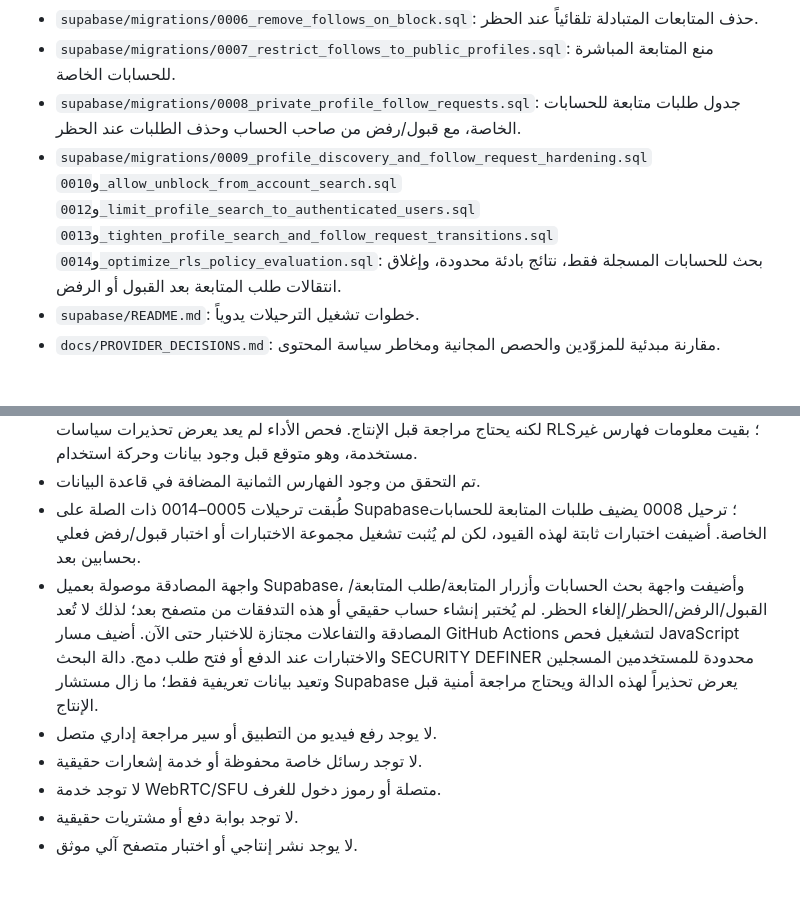
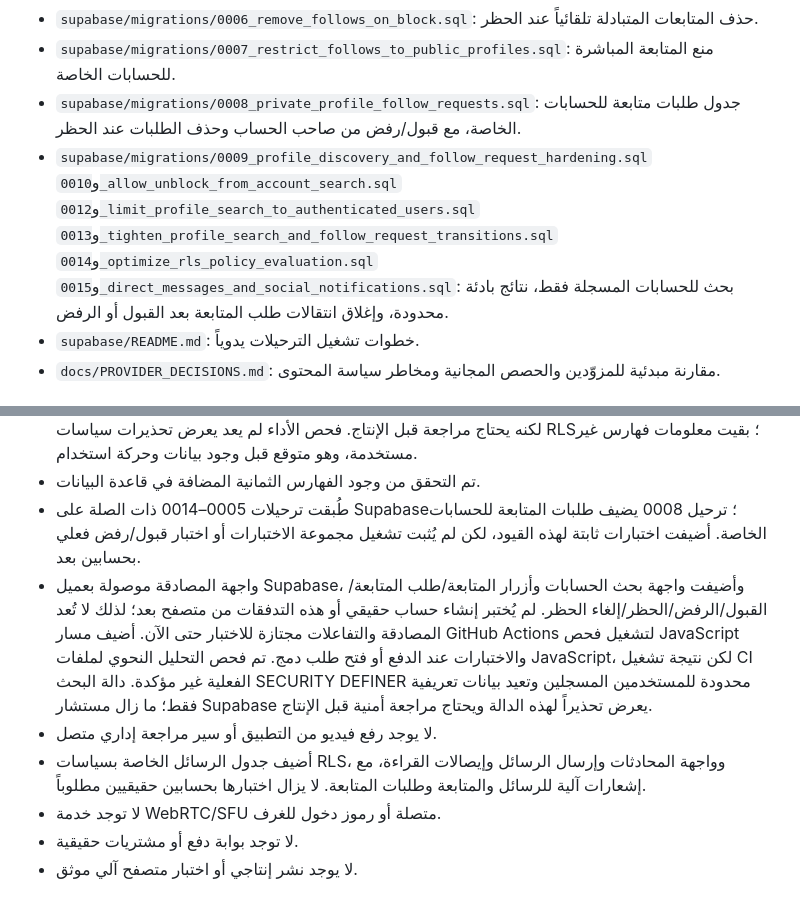
Before and after one commit to xlive18official/xlive18, a Markdown page: docs/ROADMAP.md, 2 parts joined by grey strips. Drawn GitHub-style.

Commit message:
Update roadmap for messaging and notification implementation

```diff
--- a/docs/ROADMAP.md
+++ b/docs/ROADMAP.md
@@ -23,7 +23,7 @@
 - `supabase/migrations/0006_remove_follows_on_block.sql`: حذف المتابعات المتبادلة تلقائياً عند الحظر.
 - `supabase/migrations/0007_restrict_follows_to_public_profiles.sql`: منع المتابعة المباشرة للحسابات الخاصة.
 - `supabase/migrations/0008_private_profile_follow_requests.sql`: جدول طلبات متابعة للحسابات الخاصة، مع قبول/رفض من صاحب الحساب وحذف الطلبات عند الحظر.
-- `supabase/migrations/0009_profile_discovery_and_follow_request_hardening.sql` و`0010_allow_unblock_from_account_search.sql` و`0012_limit_profile_search_to_authenticated_users.sql` و`0013_tighten_profile_search_and_follow_request_transitions.sql` و`0014_optimize_rls_policy_evaluation.sql`: بحث للحسابات المسجلة فقط، نتائج بادئة محدودة، وإغلاق انتقالات طلب المتابعة بعد القبول أو الرفض.
+- `supabase/migrations/0009_profile_discovery_and_follow_request_hardening.sql` و`0010_allow_unblock_from_account_search.sql` و`0012_limit_profile_search_to_authenticated_users.sql` و`0013_tighten_profile_search_and_follow_request_transitions.sql` و`0014_optimize_rls_policy_evaluation.sql` و`0015_direct_messages_and_social_notifications.sql`: بحث للحسابات المسجلة فقط، نتائج بادئة محدودة، وإغلاق انتقالات طلب المتابعة بعد القبول أو الرفض.
 - `supabase/README.md`: خطوات تشغيل الترحيلات يدوياً.
 - `docs/PROVIDER_DECISIONS.md`: مقارنة مبدئية للمزوّدين والحصص المجانية ومخاطر سياسة المحتوى.
 
@@ -32,9 +32,9 @@
 - تم تطبيق تصحيح صلاحيات الدوال الداخلية. فحص Supabase الحالي ما زال يعرض تحذيراً واحداً عن دالة البحث `SECURITY DEFINER`، وهو مقيد بالمستخدمين المسجلين والحقول المحدودة وبادئة بحث ونتائج محدودة لكنه يحتاج مراجعة قبل الإنتاج. فحص الأداء لم يعد يعرض تحذيرات سياسات RLS؛ بقيت معلومات فهارس غير مستخدمة، وهو متوقع قبل وجود بيانات وحركة استخدام.
 - تم التحقق من وجود الفهارس الثمانية المضافة في قاعدة البيانات.
 - طُبقت ترحيلات 0005–0014 ذات الصلة على Supabase؛ ترحيل 0008 يضيف طلبات المتابعة للحسابات الخاصة. أضيفت اختبارات ثابتة لهذه القيود، لكن لم يُثبت تشغيل مجموعة الاختبارات أو اختبار قبول/رفض فعلي بحسابين بعد.
-- واجهة المصادقة موصولة بعميل Supabase، وأضيفت واجهة بحث الحسابات وأزرار المتابعة/طلب المتابعة/القبول/الرفض/الحظر/إلغاء الحظر. لم يُختبر إنشاء حساب حقيقي أو هذه التدفقات من متصفح بعد؛ لذلك لا تُعد المصادقة والتفاعلات مجتازة للاختبار حتى الآن. أضيف مسار GitHub Actions لتشغيل فحص JavaScript والاختبارات عند الدفع أو فتح طلب دمج. دالة البحث SECURITY DEFINER محدودة للمستخدمين المسجلين وتعيد بيانات تعريفية فقط؛ ما زال مستشار Supabase يعرض تحذيراً لهذه الدالة ويحتاج مراجعة أمنية قبل الإنتاج.
+- واجهة المصادقة موصولة بعميل Supabase، وأضيفت واجهة بحث الحسابات وأزرار المتابعة/طلب المتابعة/القبول/الرفض/الحظر/إلغاء الحظر. لم يُختبر إنشاء حساب حقيقي أو هذه التدفقات من متصفح بعد؛ لذلك لا تُعد المصادقة والتفاعلات مجتازة للاختبار حتى الآن. أضيف مسار GitHub Actions لتشغيل فحص JavaScript والاختبارات عند الدفع أو فتح طلب دمج. تم فحص التحليل النحوي لملفات JavaScript، لكن نتيجة تشغيل CI الفعلية غير مؤكدة. دالة البحث SECURITY DEFINER محدودة للمستخدمين المسجلين وتعيد بيانات تعريفية فقط؛ ما زال مستشار Supabase يعرض تحذيراً لهذه الدالة ويحتاج مراجعة أمنية قبل الإنتاج.
 - لا يوجد رفع فيديو من التطبيق أو سير مراجعة إداري متصل.
-- لا توجد رسائل خاصة محفوظة أو خدمة إشعارات حقيقية.
+- أضيف جدول الرسائل الخاصة بسياسات RLS، وواجهة المحادثات وإرسال الرسائل وإيصالات القراءة، مع إشعارات آلية للرسائل والمتابعة وطلبات المتابعة. لا يزال اختبارها بحسابين حقيقيين مطلوباً.
 - لا توجد خدمة WebRTC/SFU متصلة أو رموز دخول للغرف.
 - لا توجد بوابة دفع أو مشتريات حقيقية.
 - لا يوجد نشر إنتاجي أو اختبار متصفح آلي موثق.
```
